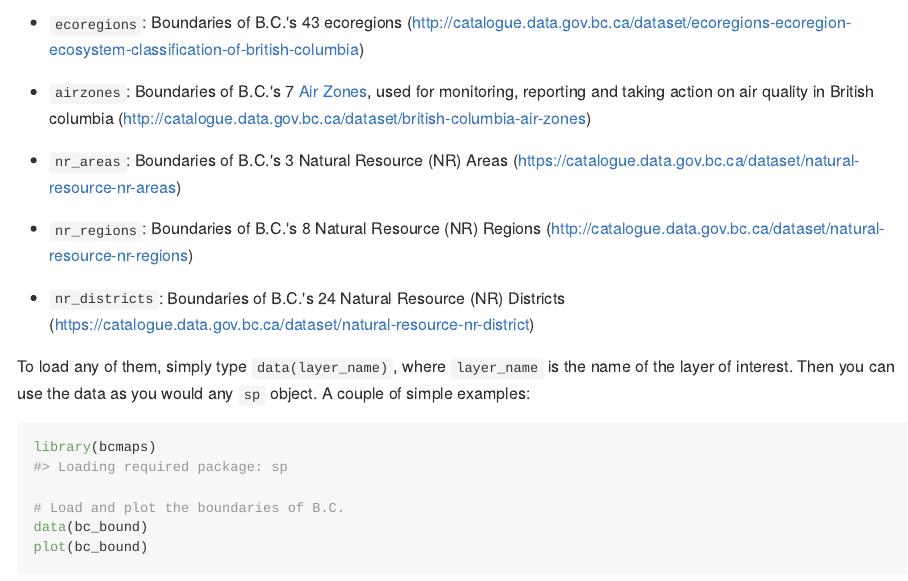
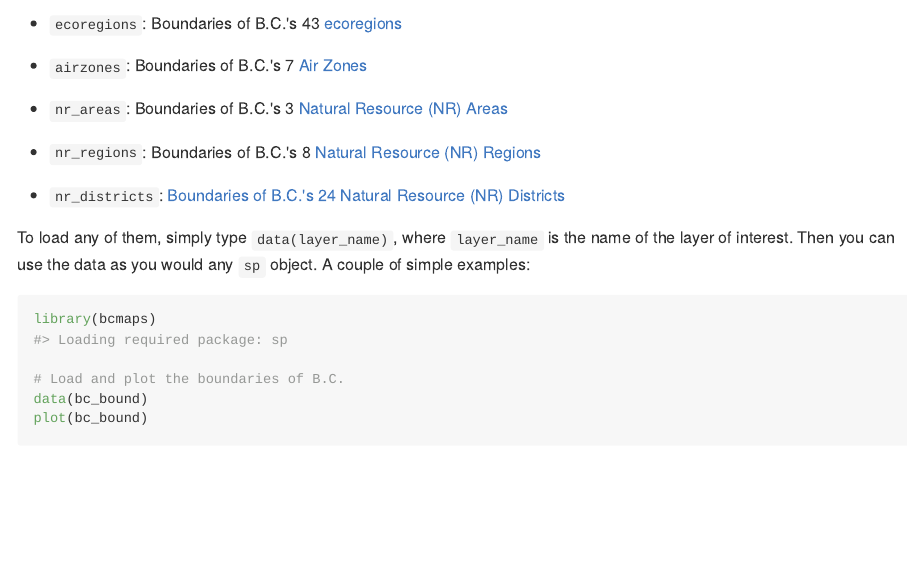
Before and after one commit to bcgov/bcmaps, an R Markdown document (README.Rmd): the page in a window 1100 px wide, from 900 px down before the commit and from 880 px down after it, so that both start at the same text. The pictures show the output file README.md that the author committed with the source, drawn offline in the style of GitHub; badge pictures from the web are left out.

Commit message:
updated with permalinks

```diff
--- a/README.Rmd
+++ b/README.Rmd
@@ -61,13 +61,13 @@ At the moment, there are nine layers available:
 
-- `ecoregions`: Boundaries of B.C.'s 43 ecoregions (http://catalogue.data.gov.bc.ca/dataset/ecoregions-ecoregion-ecosystem-classification-of-british-columbia)
+- `ecoregions`: Boundaries of B.C.'s 43 [ecoregions](https://catalogue.data.gov.bc.ca/dataset/d00389e0-66da-4895-bd56-39a0dd64aa78)
 
-- `airzones`: Boundaries of B.C.'s 7 [Air Zones](http://www.bcairquality.ca/plans/national-air-quality-management-system.html), used for monitoring, reporting and taking action on air quality in British columbia (http://catalogue.data.gov.bc.ca/dataset/british-columbia-air-zones)
+- `airzones`: Boundaries of B.C.'s 7 [Air Zones](https://catalogue.data.gov.bc.ca/dataset/e8eeefc4-2826-47bc-8430-85703d328516)
 
-- `nr_areas`: Boundaries of B.C.'s 3 Natural Resource (NR) Areas (https://catalogue.data.gov.bc.ca/dataset/natural-resource-nr-areas)
+- `nr_areas`: Boundaries of B.C.'s 3 [Natural Resource (NR) Areas](https://catalogue.data.gov.bc.ca/dataset/c1861ba4-abb8-4947-b3e5-7f7c4d7257d5)
 
-- `nr_regions`: Boundaries of B.C.'s 8 Natural Resource (NR) Regions (http://catalogue.data.gov.bc.ca/dataset/natural-resource-nr-regions)
+- `nr_regions`: Boundaries of B.C.'s 8 [Natural Resource (NR) Regions](https://catalogue.data.gov.bc.ca/dataset/dfc492c0-69c5-4c20-a6de-2c9bc999301f)
 
-- `nr_districts`: Boundaries of B.C.'s 24 Natural Resource (NR) Districts (https://catalogue.data.gov.bc.ca/dataset/natural-resource-nr-district)
+- `nr_districts`: [Boundaries of B.C.'s 24 Natural Resource (NR) Districts](https://catalogue.data.gov.bc.ca/dataset/0bc73892-e41f-41d0-8d8e-828c16139337)
 
 To load any of them, simply type `data(layer_name)`, where `layer_name` is the
 name of the layer of interest. Then you can use the data as you would any `sp`
```
Also changed, not shown: README.md, README.Rmd (10 more changed lines).
